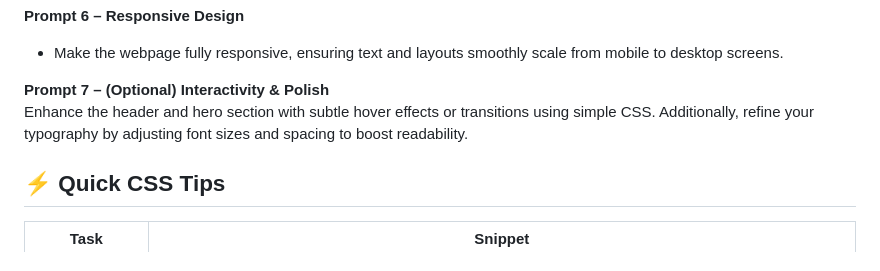
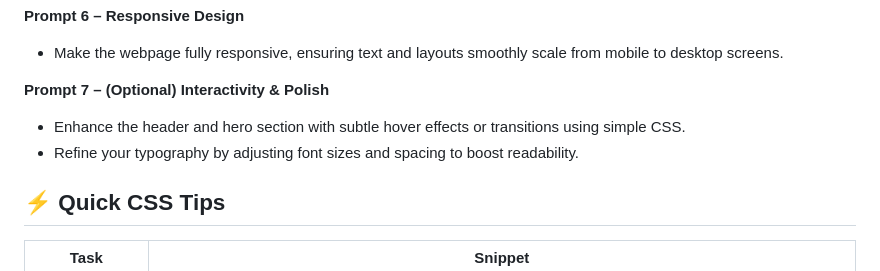
Before and after one commit to RafaaaMuniz/LL-Build-a-Website-for-Nomadiq, a Markdown page: README.md, the part around the change. Drawn GitHub-style.

```diff
--- a/README.md
+++ b/README.md
@@ -37,7 +37,8 @@ You also have the option to:
 - Make the webpage fully responsive, ensuring text and layouts smoothly scale from mobile to desktop screens.
 
 **Prompt 7 – (Optional) Interactivity & Polish**
-Enhance the header and hero section with subtle hover effects or transitions using simple CSS. Additionally, refine your typography by adjusting font sizes and spacing to boost readability.
+- Enhance the header and hero section with subtle hover effects or transitions using simple CSS.
+- Refine your typography by adjusting font sizes and spacing to boost readability.
 
 
 
```
